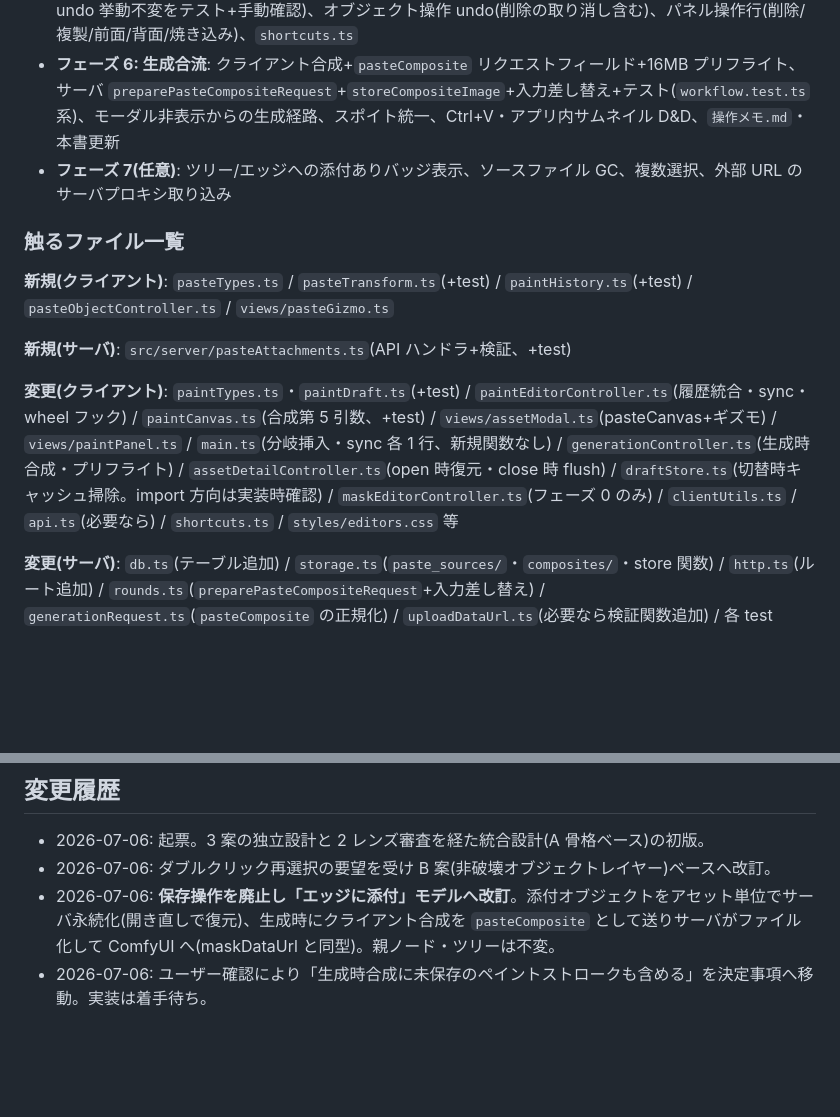
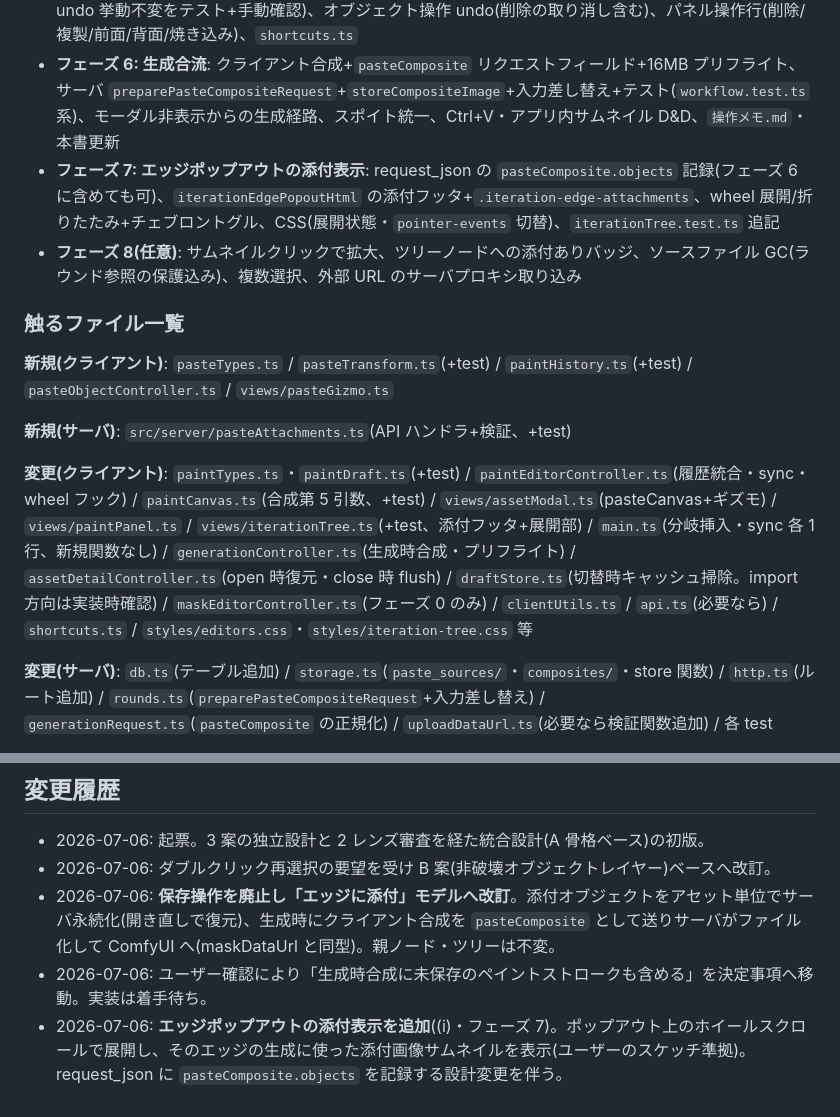
Before and after one commit to dwarfsawman/guruguru, a Markdown page: Docs/Feature-ImagePaste.md, 2 parts joined by grey strips. Drawn GitHub-style; blank space fills up the shorter version.

Commit message:
画像貼り付け計画: エッジポップアウトの添付表示(スクロール展開)を追加

```diff
--- a/Docs/Feature-ImagePaste.md
+++ b/Docs/Feature-ImagePaste.md
@@ -185,7 +198,8 @@ CREATE TABLE IF NOT EXISTS asset_paste_attachments (
 - **フェーズ 4: 選択・変形ギズモ+永続化**: `views/pasteGizmo.ts`、pointer 分岐挿入、move/scale/rotate、**dblclick 再選択(任意ツールから)**、Delete/Esc/Shift/ナッジ、カーソル、%/角度読み出し、wheel フック、**debounce PUT**
 - **フェーズ 5: 履歴統合+オブジェクト操作 UI**: `paintUndoStacks` → `paintHistoryStacks` 置換(ストローク undo 挙動不変をテスト+手動確認)、オブジェクト操作 undo(削除の取り消し含む)、パネル操作行(削除/複製/前面/背面/焼き込み)、`shortcuts.ts`
 - **フェーズ 6: 生成合流**: クライアント合成+`pasteComposite` リクエストフィールド+16MB プリフライト、サーバ `preparePasteCompositeRequest`+`storeCompositeImage`+入力差し替え+テスト(`workflow.test.ts` 系)、モーダル非表示からの生成経路、スポイト統一、Ctrl+V・アプリ内サムネイル D&D、`操作メモ.md`・本書更新
-- **フェーズ 7(任意)**: ツリー/エッジへの添付ありバッジ表示、ソースファイル GC、複数選択、外部 URL のサーバプロキシ取り込み
+- **フェーズ 7: エッジポップアウトの添付表示**: request_json の `pasteComposite.objects` 記録(フェーズ 6 に含めても可)、`iterationEdgePopoutHtml` の添付フッタ+`.iteration-edge-attachments`、wheel 展開/折りたたみ+チェブロントグル、CSS(展開状態・`pointer-events` 切替)、`iterationTree.test.ts` 追記
+- **フェーズ 8(任意)**: サムネイルクリックで拡大、ツリーノードへの添付ありバッジ、ソースファイル GC(ラウンド参照の保護込み)、複数選択、外部 URL のサーバプロキシ取り込み
 
 ### 触るファイル一覧
 
@@ -193,7 +207,7 @@ CREATE TABLE IF NOT EXISTS asset_paste_attachments (
 
 **新規(サーバ)**: `src/server/pasteAttachments.ts`(API ハンドラ+検証、+test)
 
-**変更(クライアント)**: `paintTypes.ts`・`paintDraft.ts`(+test) / `paintEditorController.ts`(履歴統合・sync・wheel フック) / `paintCanvas.ts`(合成第 5 引数、+test) / `views/assetModal.ts`(pasteCanvas+ギズモ) / `views/paintPanel.ts` / `main.ts`(分岐挿入・sync 各 1 行、新規関数なし) / `generationController.ts`(生成時合成・プリフライト) / `assetDetailController.ts`(open 時復元・close 時 flush) / `draftStore.ts`(切替時キャッシュ掃除。import 方向は実装時確認) / `maskEditorController.ts`(フェーズ 0 のみ) / `clientUtils.ts` / `api.ts`(必要なら) / `shortcuts.ts` / `styles/editors.css` 等
+**変更(クライアント)**: `paintTypes.ts`・`paintDraft.ts`(+test) / `paintEditorController.ts`(履歴統合・sync・wheel フック) / `paintCanvas.ts`(合成第 5 引数、+test) / `views/assetModal.ts`(pasteCanvas+ギズモ) / `views/paintPanel.ts` / `views/iterationTree.ts`(+test、添付フッタ+展開部) / `main.ts`(分岐挿入・sync 各 1 行、新規関数なし) / `generationController.ts`(生成時合成・プリフライト) / `assetDetailController.ts`(open 時復元・close 時 flush) / `draftStore.ts`(切替時キャッシュ掃除。import 方向は実装時確認) / `maskEditorController.ts`(フェーズ 0 のみ) / `clientUtils.ts` / `api.ts`(必要なら) / `shortcuts.ts` / `styles/editors.css`・`styles/iteration-tree.css` 等
 
 **変更(サーバ)**: `db.ts`(テーブル追加) / `storage.ts`(`paste_sources/`・`composites/`・store 関数) / `http.ts`(ルート追加) / `rounds.ts`(`preparePasteCompositeRequest`+入力差し替え) / `generationRequest.ts`(`pasteComposite` の正規化) / `uploadDataUrl.ts`(必要なら検証関数追加) / 各 test
 
@@ -240,3 +254,4 @@ CREATE TABLE IF NOT EXISTS asset_paste_attachments (
 - 2026-07-06: ダブルクリック再選択の要望を受け B 案(非破壊オブジェクトレイヤー)ベースへ改訂。
 - 2026-07-06: **保存操作を廃止し「エッジに添付」モデルへ改訂**。添付オブジェクトをアセット単位でサーバ永続化(開き直しで復元)、生成時にクライアント合成を `pasteComposite` として送りサーバがファイル化して ComfyUI へ(maskDataUrl と同型)。親ノード・ツリーは不変。
 - 2026-07-06: ユーザー確認により「生成時合成に未保存のペイントストロークも含める」を決定事項へ移動。実装は着手待ち。
+- 2026-07-06: **エッジポップアウトの添付表示を追加**((i)・フェーズ 7)。ポップアウト上のホイールスクロールで展開し、そのエッジの生成に使った添付画像サムネイルを表示(ユーザーのスケッチ準拠)。request_json に `pasteComposite.objects` を記録する設計変更を伴う。
```
Also changed, not shown: other parts of Docs/Feature-ImagePaste.md (+15 -2 lines).
